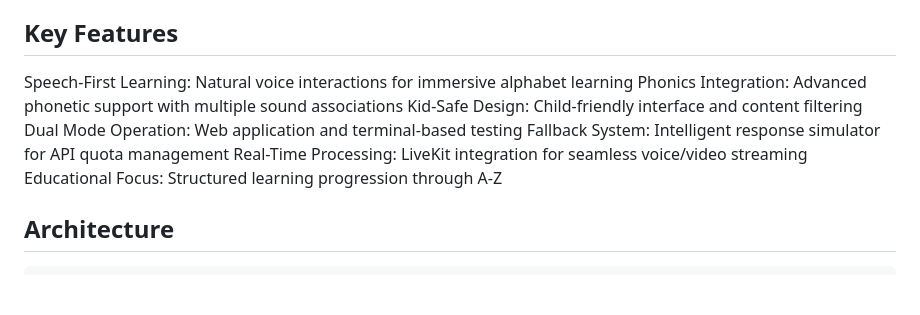
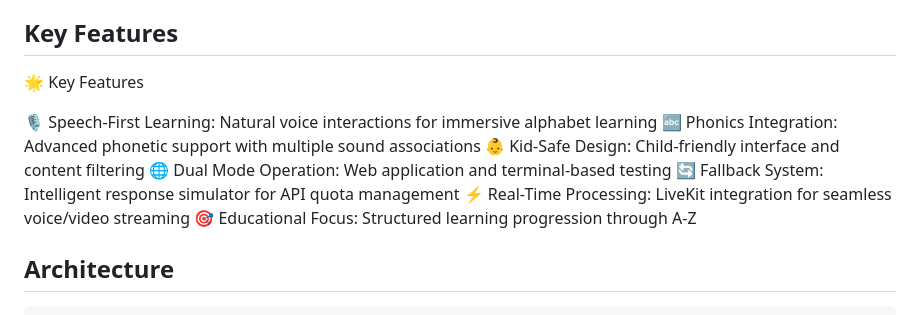
Before and after one commit to youssefsalah224/AI-Engineer-KidSafe-Alphabet-Tutor, a Markdown page: README.MD, the part around the change. GitHub-like rendering; blank space fills up the shorter version.

```diff
--- a/README.MD
+++ b/README.MD
@@ -9,13 +9,15 @@ An innovative AI-powered speech-first learning agent designed to teach children
 
 ##  Key Features
 
- Speech-First Learning: Natural voice interactions for immersive alphabet learning
- Phonics Integration: Advanced phonetic support with multiple sound associations
- Kid-Safe Design: Child-friendly interface and content filtering
- Dual Mode Operation: Web application and terminal-based testing
- Fallback System: Intelligent response simulator for API quota management
- Real-Time Processing: LiveKit integration for seamless voice/video streaming
- Educational Focus: Structured learning progression through A-Z
+🌟 Key Features
+
+🎙️ Speech-First Learning: Natural voice interactions for immersive alphabet learning
+🔤 Phonics Integration: Advanced phonetic support with multiple sound associations
+👶 Kid-Safe Design: Child-friendly interface and content filtering
+🌐 Dual Mode Operation: Web application and terminal-based testing
+🔄 Fallback System: Intelligent response simulator for API quota management
+⚡ Real-Time Processing: LiveKit integration for seamless voice/video streaming
+🎯 Educational Focus: Structured learning progression through A-Z
 
 ##  Architecture
 
```
